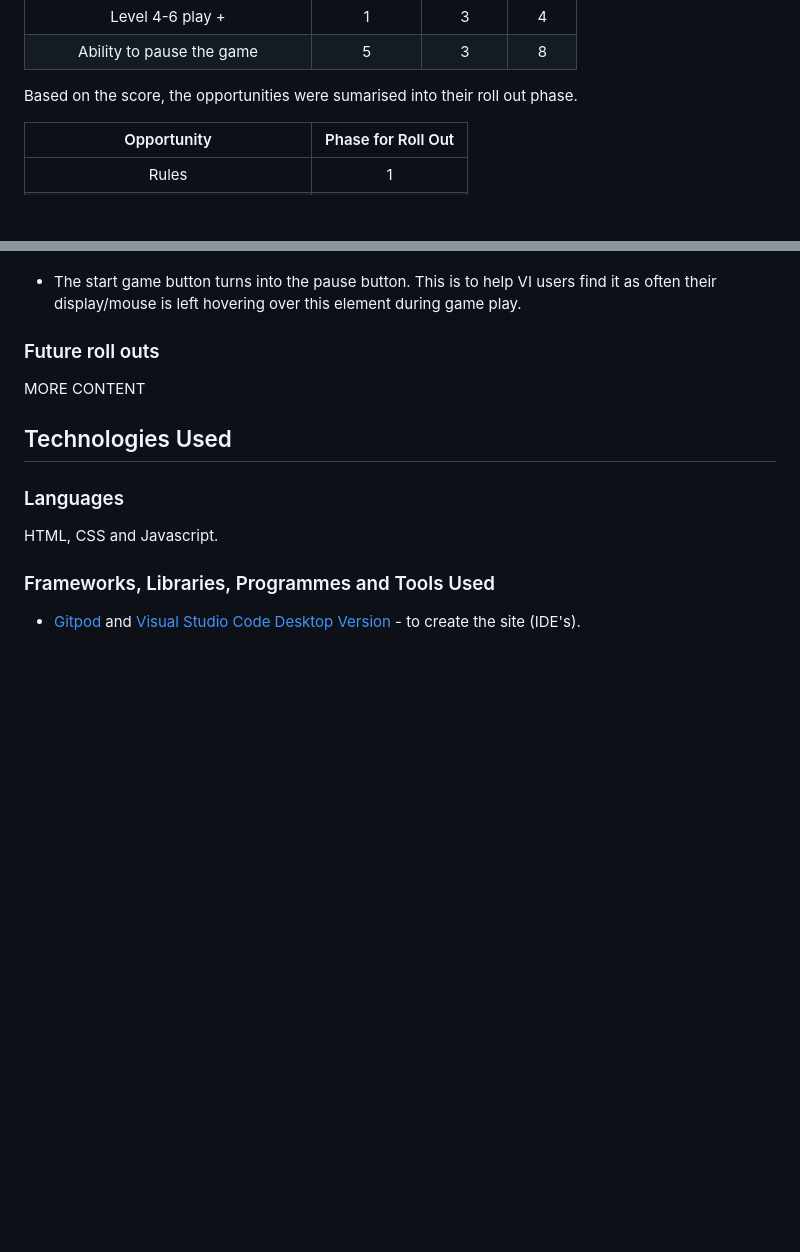
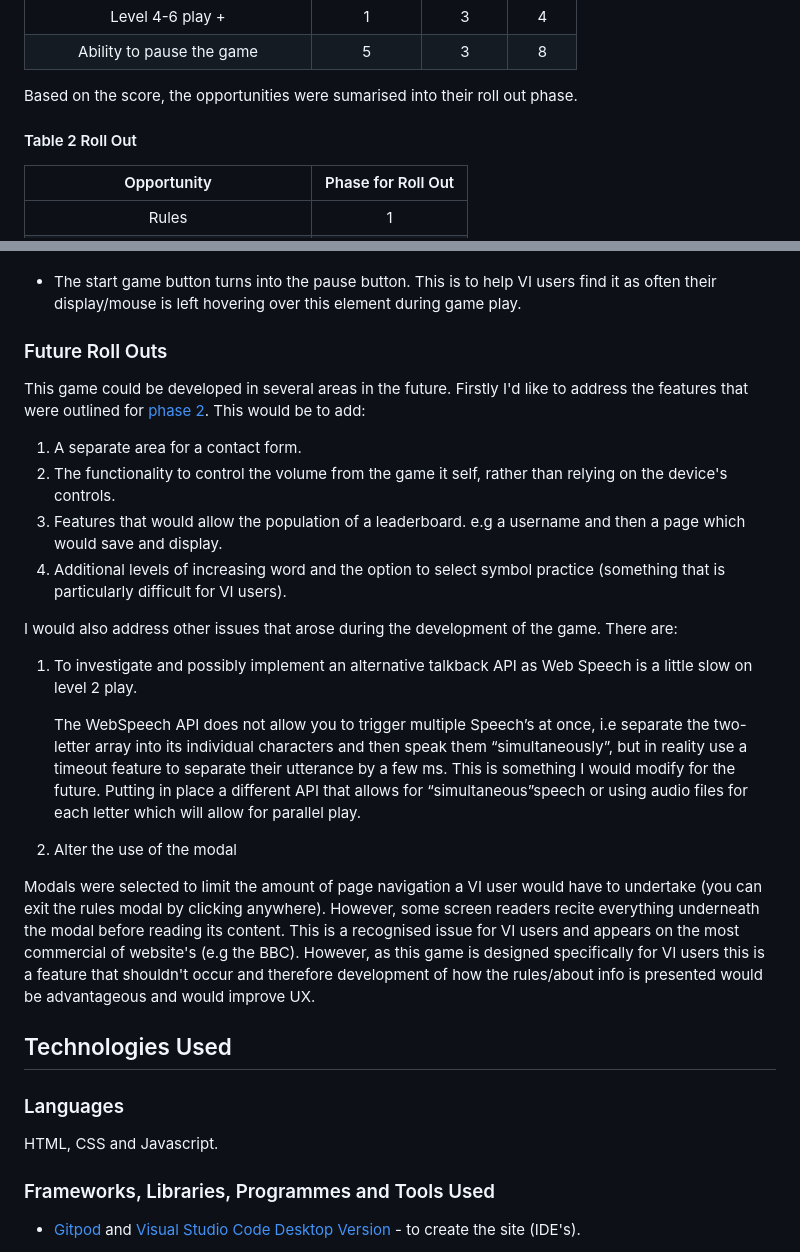
Before and after one commit to kosamad/Cosmo-Keys, a Markdown page: README.md, 2 parts joined by grey strips. Drawn GitHub-style; blank space fills up the shorter version.

Commit message:
DOCS: future roll out section inputed

```diff
--- a/README.md
+++ b/README.md
@@ -83,6 +83,8 @@ The following opportunity matrix summarises the key features that could be imple
 
 
 Based on the score, the opportunities were sumarised into their roll out phase.
+
+#### Table 2 Roll Out
 
 |Opportunity                             | Phase for Roll Out|
 |:-------------------------------------:|:-----------------:|
@@ -273,9 +275,24 @@ During game play:
 - The start game button turns into the pause button. This is to help VI users find it as often their display/mouse is left hovering over this element during game play.
 
 
-### Future roll outs
+### Future Roll Outs
 
-MORE CONTENT
+This game could be developed in several areas in the future. Firstly I'd like to address the features that were outlined for [phase 2](#table-2-roll-out). This would be to add:
+
+1. A separate area for a contact form.
+2. The functionality to control the volume from the game it self, rather than relying on the device's controls.
+3. Features that would allow the population of a leaderboard. e.g a username and then a page which would save and display.
+4. Additional levels of increasing word  and the option to select symbol practice (something that is particularly difficult for VI users).
+
+I would also address other issues that arose during the development of the game. There are:
+
+1. To investigate and possibly implement an alternative talkback API as Web Speech is a little slow on level 2 play.
+
+    The WebSpeech API does not allow you to trigger multiple Speech’s at once, i.e separate the two-letter array into its individual characters and then speak them “simultaneously”, but in reality use a timeout feature to separate their utterance by a few ms. This is something I would modify for the future. Putting in place a different API that allows for “simultaneous”speech or using audio files for each letter which will allow for parallel play.
+
+2. Alter the use of the modal
+
+  Modals were selected to limit the amount of page navigation a VI user would have to undertake (you can exit the rules modal by clicking anywhere). However, some screen readers recite everything underneath the modal before reading its content. This is a recognised issue for VI users and appears on the most commercial of website's (e.g the BBC). However, as this game is designed specifically for VI users this is a feature that shouldn't occur and therefore development of how the rules/about info is presented would be advantageous and would improve UX.
 
 ## Technologies Used
 
```
